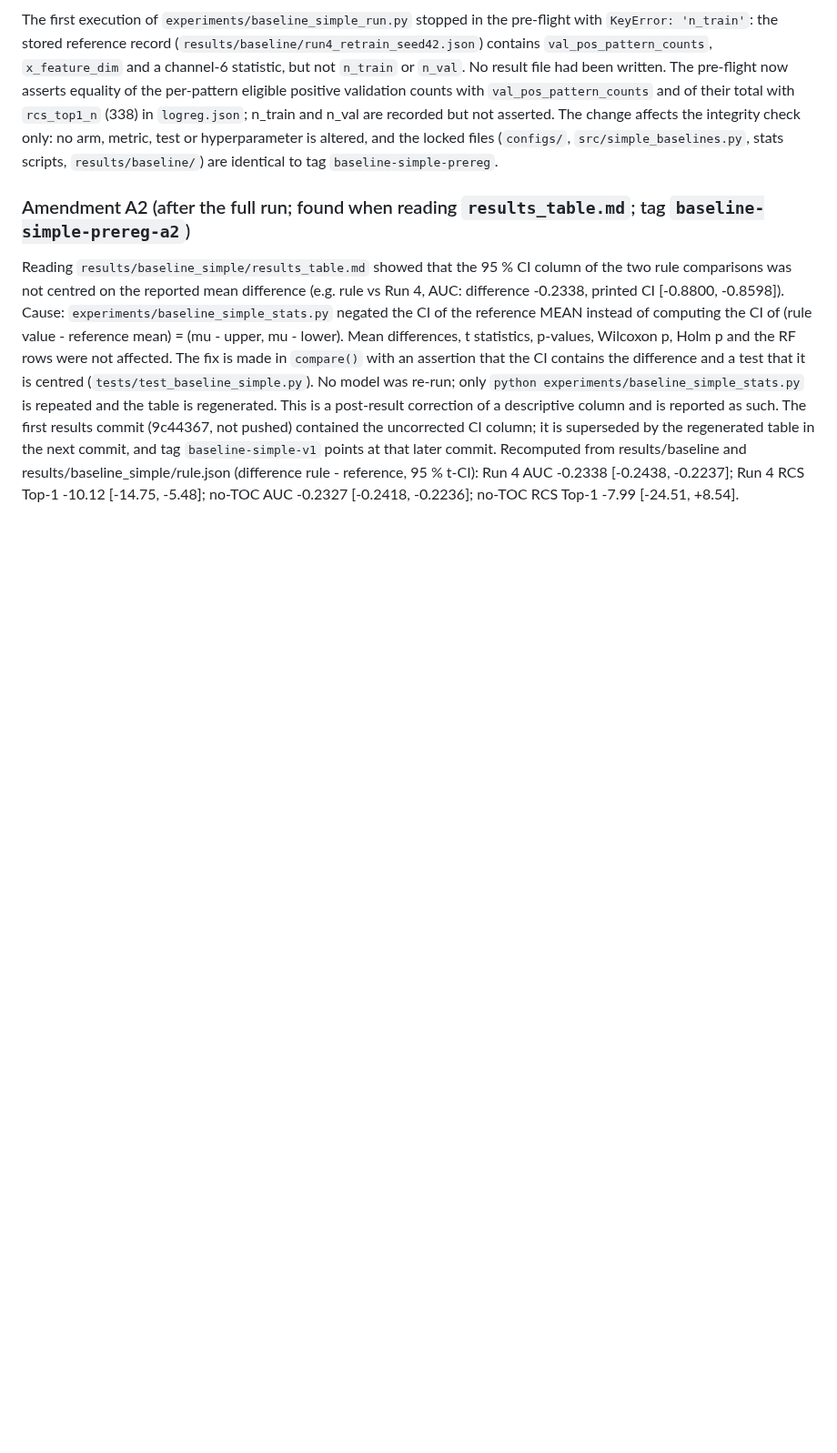
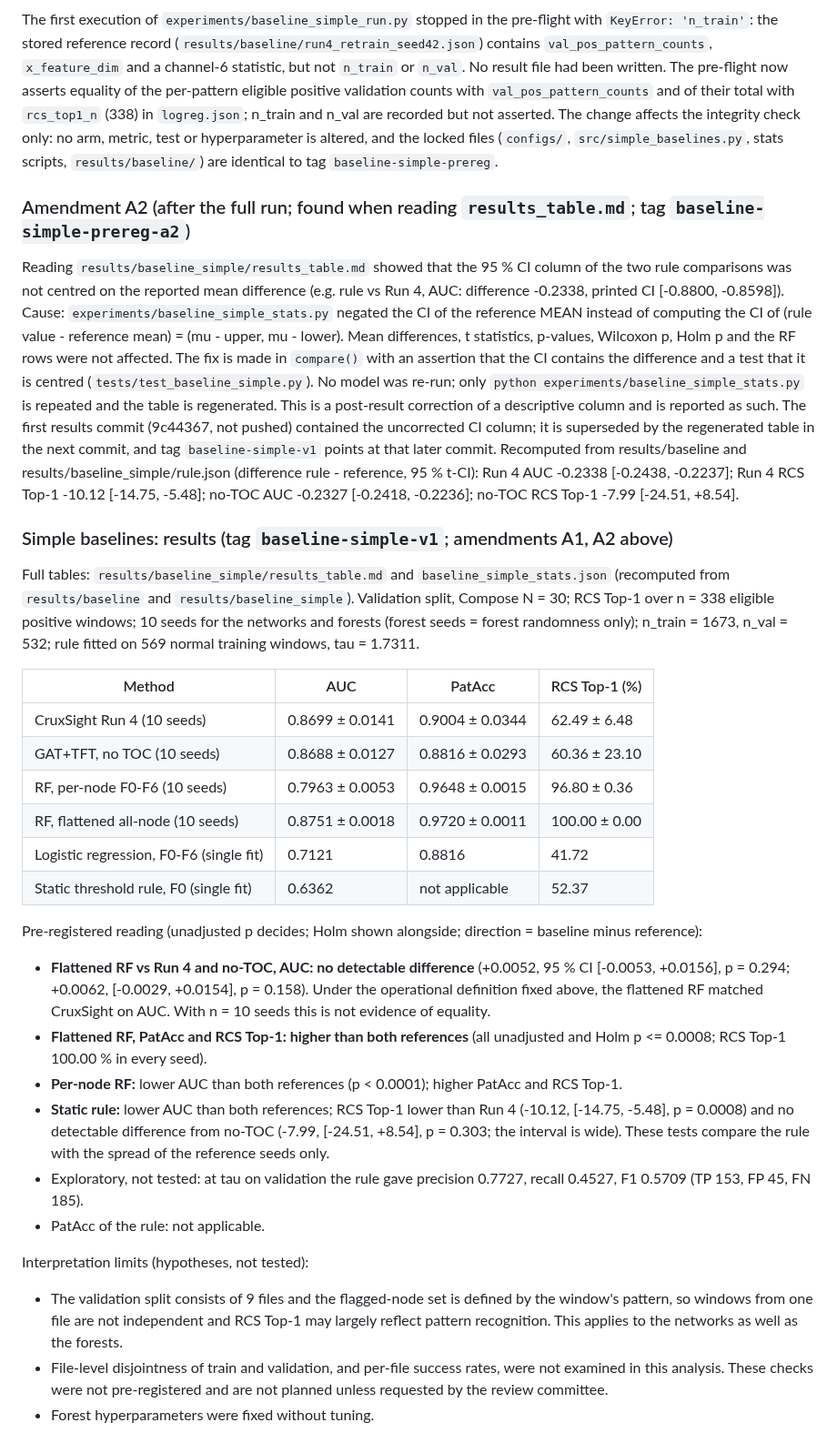
Before and after one commit to Maral-Alshanaa/CruxSight.ai, a Markdown page: PROTOCOL.md, the part around the change. Shown at 91% size. GitHub-like rendering; blank space fills up the shorter version.

Commit message:
docs: simple baselines results section (PROTOCOL.md); no new analysis

```diff
--- a/PROTOCOL.md
+++ b/PROTOCOL.md
@@ -1929,3 +1929,31 @@ The first results commit (9c44367, not pushed) contained the uncorrected CI colu
 `baseline-simple-v1` points at that later commit.
 Recomputed from results/baseline and results/baseline_simple/rule.json (difference rule - reference, 95 % t-CI):
 Run 4 AUC -0.2338 [-0.2438, -0.2237]; Run 4 RCS Top-1 -10.12 [-14.75, -5.48]; no-TOC AUC -0.2327 [-0.2418, -0.2236]; no-TOC RCS Top-1 -7.99 [-24.51, +8.54].
+
+
+### Simple baselines: results (tag `baseline-simple-v1`; amendments A1, A2 above)
+Full tables: `results/baseline_simple/results_table.md` and `baseline_simple_stats.json` (recomputed from `results/baseline` and
+`results/baseline_simple`). Validation split, Compose N = 30; RCS Top-1 over n = 338 eligible positive windows; 10 seeds for the
+networks and forests (forest seeds = forest randomness only); n_train = 1673, n_val = 532; rule fitted on 569 normal training windows, tau = 1.7311.
+
+| Method | AUC | PatAcc | RCS Top-1 (%) |
+|---|---|---|---|
+| CruxSight Run 4 (10 seeds) | 0.8699 ± 0.0141 | 0.9004 ± 0.0344 | 62.49 ± 6.48 |
+| GAT+TFT, no TOC (10 seeds) | 0.8688 ± 0.0127 | 0.8816 ± 0.0293 | 60.36 ± 23.10 |
+| RF, per-node F0-F6 (10 seeds) | 0.7963 ± 0.0053 | 0.9648 ± 0.0015 | 96.80 ± 0.36 |
+| RF, flattened all-node (10 seeds) | 0.8751 ± 0.0018 | 0.9720 ± 0.0011 | 100.00 ± 0.00 |
+| Logistic regression, F0-F6 (single fit) | 0.7121 | 0.8816 | 41.72 |
+| Static threshold rule, F0 (single fit) | 0.6362 | not applicable | 52.37 |
+
+Pre-registered reading (unadjusted p decides; Holm shown alongside; direction = baseline minus reference):
+- **Flattened RF vs Run 4 and no-TOC, AUC: no detectable difference** (+0.0052, 95 % CI [-0.0053, +0.0156], p = 0.294; +0.0062, [-0.0029, +0.0154], p = 0.158). Under the operational definition fixed above, the flattened RF matched CruxSight on AUC. With n = 10 seeds this is not evidence of equality.
+- **Flattened RF, PatAcc and RCS Top-1: higher than both references** (all unadjusted and Holm p <= 0.0008; RCS Top-1 100.00 % in every seed).
+- **Per-node RF:** lower AUC than both references (p < 0.0001); higher PatAcc and RCS Top-1.
+- **Static rule:** lower AUC than both references; RCS Top-1 lower than Run 4 (-10.12, [-14.75, -5.48], p = 0.0008) and no detectable difference from no-TOC (-7.99, [-24.51, +8.54], p = 0.303; the interval is wide). These tests compare the rule with the spread of the reference seeds only.
+- Exploratory, not tested: at tau on validation the rule gave precision 0.7727, recall 0.4527, F1 0.5709 (TP 153, FP 45, FN 185).
+- PatAcc of the rule: not applicable.
+
+Interpretation limits (hypotheses, not tested):
+- The validation split consists of 9 files and the flagged-node set is defined by the window's pattern, so windows from one file are not independent and RCS Top-1 may largely reflect pattern recognition. This applies to the networks as well as the forests.
+- File-level disjointness of train and validation, and per-file success rates, were not examined in this analysis. These checks were not pre-registered and are not planned unless requested by the review committee.
+- Forest hyperparameters were fixed without tuning.
```
